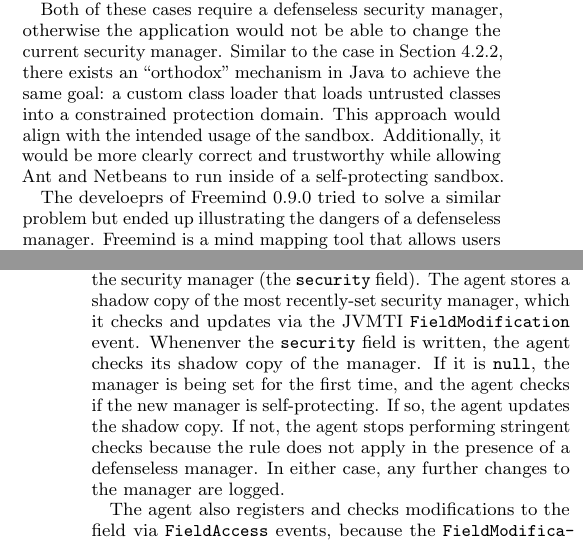
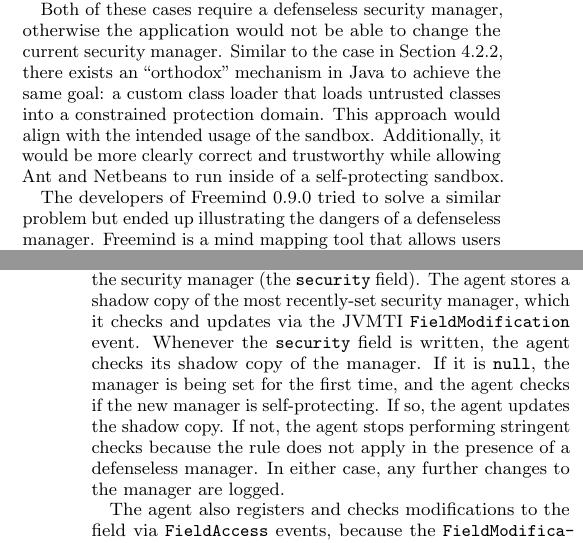
Before and after one commit to SecurityManagerCodeBase/Paper, a LaTeX paper (fortifying_the_java_sandbox.tex): two parts of the columns of pages 6 and 8 of 12, joined at a grey line, cut so that both start at the same text. Compiled offline with pdfLaTeX.

Commit message:
Spelling error fixes

```diff
--- a/fortifying_the_java_sandbox.tex
+++ b/fortifying_the_java_sandbox.tex
@@ -974,7 +974,7 @@ domain.  This approach would align with the intended usage of the sandbox.
 Additionally, it would be more clearly correct and trustworthy while
 allowing Ant and Netbeans to run inside of a self-protecting sandbox.
 
-The develoeprs of Freemind 0.9.0 tried to solve a similar problem but ended up illustrating
+The developers of Freemind 0.9.0 tried to solve a similar problem but ended up illustrating
 the dangers of a defenseless manager. Freemind is a mind mapping tool
 that allows users to execute Groovy scripts on an opened map. The
 scripts are written by the creator of the mind map. Groovy is a scripting
@@ -1194,7 +1194,7 @@ manager (the \texttt{security} field).
 %
 The agent stores a shadow copy of the most recently-set security
 manager, which it checks and updates via the JVMTI \texttt{FieldModification} event.
-Whenenver the \texttt{security} field is written, the agent checks its
+Whenever the \texttt{security} field is written, the agent checks its
 shadow copy of the manager.  If it is \texttt{null},
 the manager is being set for the first time, and the agent checks
 if the new manager is self-protecting. If so,
```
